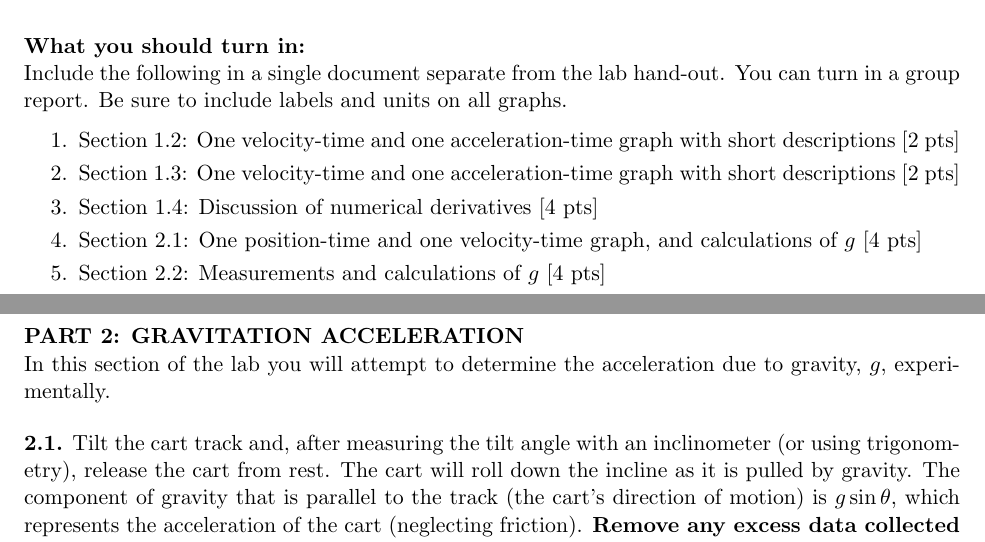
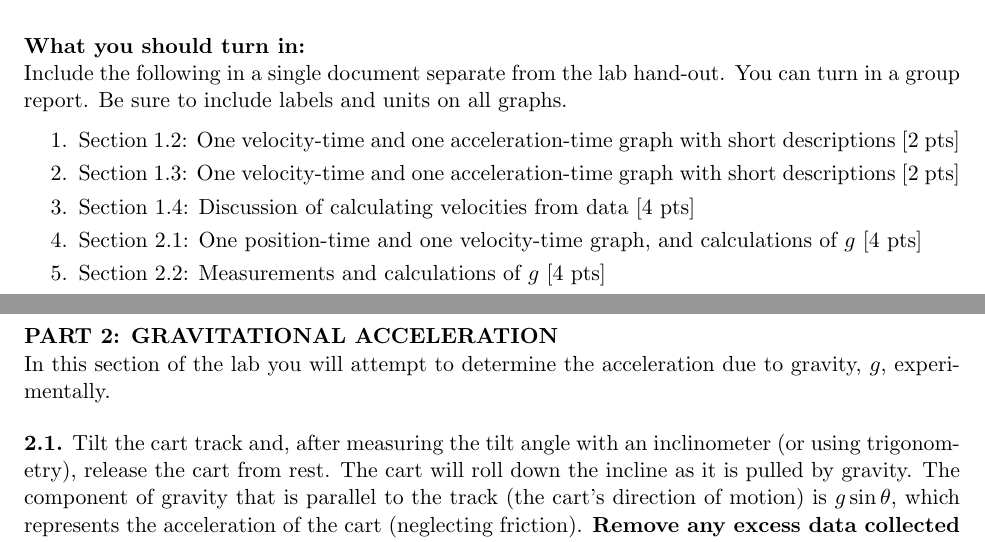
Before and after one commit to jmamundson/PHYS123, a LaTeX document (Fall2025/labs/lab2-acceleration/lab2-acceleration.tex): two parts of pages 1 and 5 of 6, joined at a grey line, cut so that both start at the same text. Compiled offline with pdfLaTeX.

Commit message:
fixed some typos in lab 2

```diff
--- a/Fall2025/labs/lab2-acceleration/lab2-acceleration.tex
+++ b/Fall2025/labs/lab2-acceleration/lab2-acceleration.tex
@@ -69,7 +69,7 @@ Include the following in a single document separate from the lab hand-out. You c
 \setlength{\parskip}{3pt}
 \item Section 1.2: One velocity-time and one acceleration-time graph with short descriptions [2 pts]
 \item Section 1.3: One velocity-time and one acceleration-time graph with short descriptions [2 pts]
-\item Section 1.4: Discussion of numerical derivatives [4 pts]
+\item Section 1.4: Discussion of calculating velocities from data [4 pts]
 \item Section 2.1: One position-time and one velocity-time graph, and calculations of $g$ [4 pts]
 \item Section 2.2: Measurements and calculations of $g$ [4 pts]
 \item Section 2.3: A derivation showing how you can calculate your reaction time; results of your experiments [2 pts]
@@ -145,7 +145,7 @@ Write a short description of this plot. In addition, state a general rule (eithe
 
 %\question{Search on MathWorks (\verb+http://www.mathworks.com/help/matlab/+) to figure out how MATLAB calculates derivatives using the \verb+diff+ and \verb+gradient+ commands. Briefly summarize the difference. How do the velocity vectors computed by LoggerPro compare to what you calculated? Does LoggerPro use something like \verb+diff+ or \verb+gradient+? Or something different?}
 
-\section{GRAVITATION ACCELERATION}
+\section{GRAVITATIONAL ACCELERATION}
 In this section of the lab you will attempt to determine the acceleration due to gravity, $g$, experimentally.
 
 \question{Tilt the cart track and, after measuring the tilt angle with an inclinometer (or using trigonometry), release the cart from rest. The cart will roll down the incline as it is pulled by gravity. The component of gravity that is parallel to the track (the cart's direction of motion) is $g\sin\theta$, which represents the acceleration of the cart (neglecting friction). \textbf{Remove any excess data collected before the cart starts moving or after it stops moving. Then plot the position-time and velocity-time graphs of this motion.} Use \verb+polyfit+ to fit a quadratic equation through your position data. To use \verb+polyfit+,
```
Also changed, not shown: Fall2025/labs/lab2-acceleration/lab2-acceleration.pdf, 4 other files.
